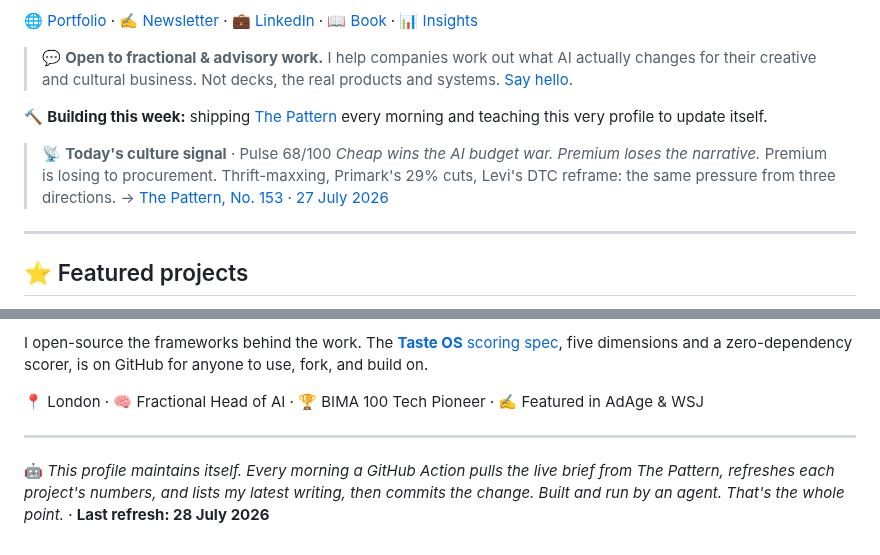
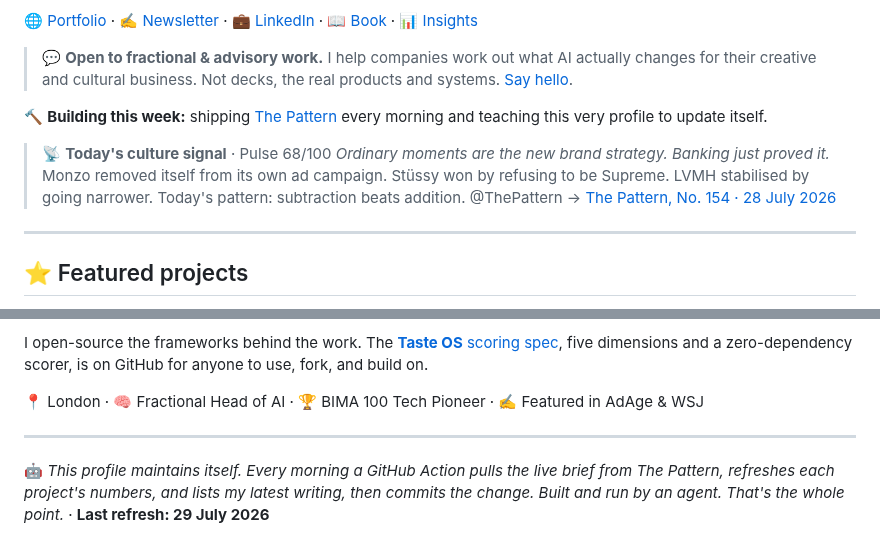
Before and after one commit to mikelitman/mikelitman, a Markdown page: README.md, 2 parts joined by grey strips. Rendered like a GitHub page.

Commit message:
chore: refresh live Pattern brief [skip ci]

```diff
--- a/README.md
+++ b/README.md
@@ -13,8 +13,8 @@ I'm a **non-coder who builds**. After 15+ years in strategy and emerging tech (G
 
 <!-- PATTERN:START -->
 > 📡 **Today's culture signal** · Pulse 68/100
-> *Cheap wins the AI budget war. Premium loses the narrative.* Premium is losing to procurement. Thrift-maxxing, Primark's 29% cuts, Levi's DTC reframe: the same pressure from three directions.
-> → [The Pattern, No. 153 · 27 July 2026](https://thepattern.media/editions/2026-07-27.html)
+> *Ordinary moments are the new brand strategy. Banking just proved it.* Monzo removed itself from its own ad campaign. Stüssy won by refusing to be Supreme. LVMH stabilised by going narrower. Today's pattern: subtraction beats addition. @ThePattern
+> → [The Pattern, No. 154 · 28 July 2026](https://thepattern.media/editions/2026-07-28.html)
 <!-- PATTERN:END -->
 
 ---
@@ -104,5 +104,5 @@ I open-source the frameworks behind the work. The [**Taste OS** scoring spec](ht
 ---
 
 <!-- STAMP:START -->
-🤖 *This profile maintains itself. Every morning a GitHub Action pulls the live brief from The Pattern, refreshes each project's numbers, and lists my latest writing, then commits the change. Built and run by an agent. That's the whole point.* · **Last refresh: 28 July 2026**
+🤖 *This profile maintains itself. Every morning a GitHub Action pulls the live brief from The Pattern, refreshes each project's numbers, and lists my latest writing, then commits the change. Built and run by an agent. That's the whole point.* · **Last refresh: 29 July 2026**
 <!-- STAMP:END -->
```
